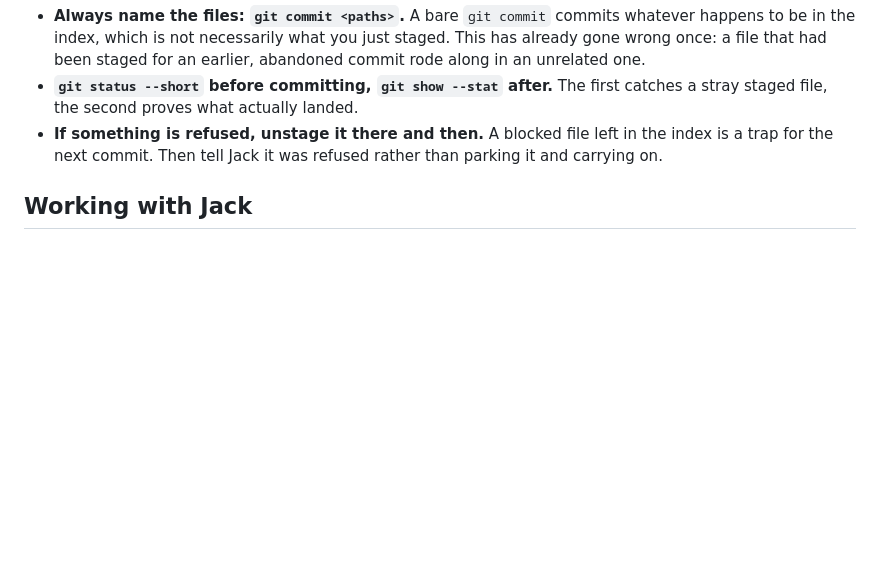
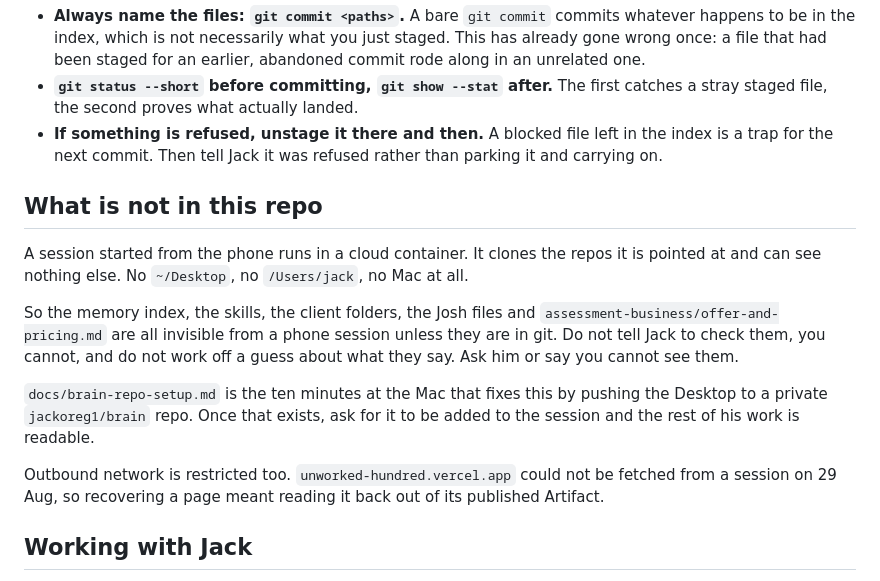
Before and after one commit to jackoreg1/v, a Markdown page: CLAUDE.md, the part around the change. Drawn GitHub-style; blank space fills up the shorter version.

```diff
--- a/CLAUDE.md
+++ b/CLAUDE.md
@@ -188,6 +188,26 @@ expect is expensive to spot and expensive to unpick. Three rules:
   the index is a trap for the next commit. Then tell Jack it was refused rather
   than parking it and carrying on.
 
+## What is not in this repo
+
+A session started from the phone runs in a cloud container. It clones the repos
+it is pointed at and can see nothing else. No `~/Desktop`, no `/Users/jack`, no
+Mac at all.
+
+So the memory index, the skills, the client folders, the Josh files and
+`assessment-business/offer-and-pricing.md` are all invisible from a phone
+session unless they are in git. Do not tell Jack to check them, you cannot,
+and do not work off a guess about what they say. Ask him or say you cannot see
+them.
+
+`docs/brain-repo-setup.md` is the ten minutes at the Mac that fixes this by
+pushing the Desktop to a private `jackoreg1/brain` repo. Once that exists, ask
+for it to be added to the session and the rest of his work is readable.
+
+Outbound network is restricted too. `unworked-hundred.vercel.app` could not be
+fetched from a session on 29 Aug, so recovering a page meant reading it back
+out of its published Artifact.
+
 ## Working with Jack
 
 - He is usually on a phone. Keep replies short, lead with what changed, and do
```
Also changed, not shown: docs/brain-repo-setup.md (added, +178 -0 lines).
